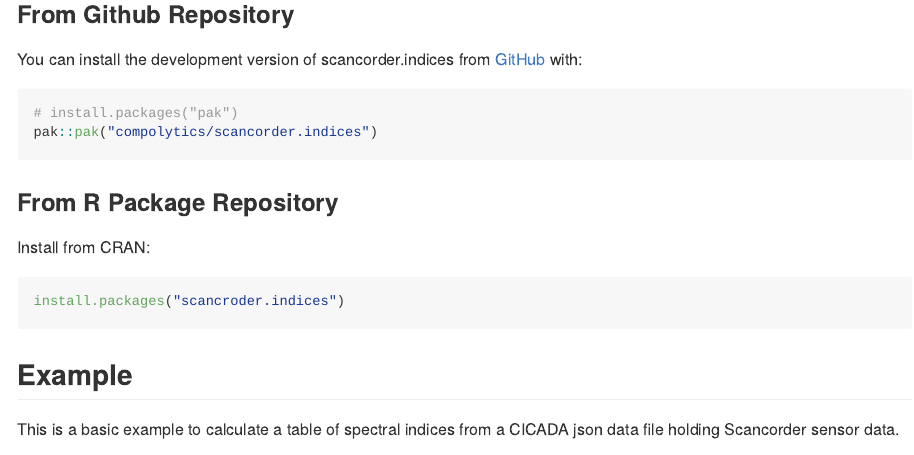
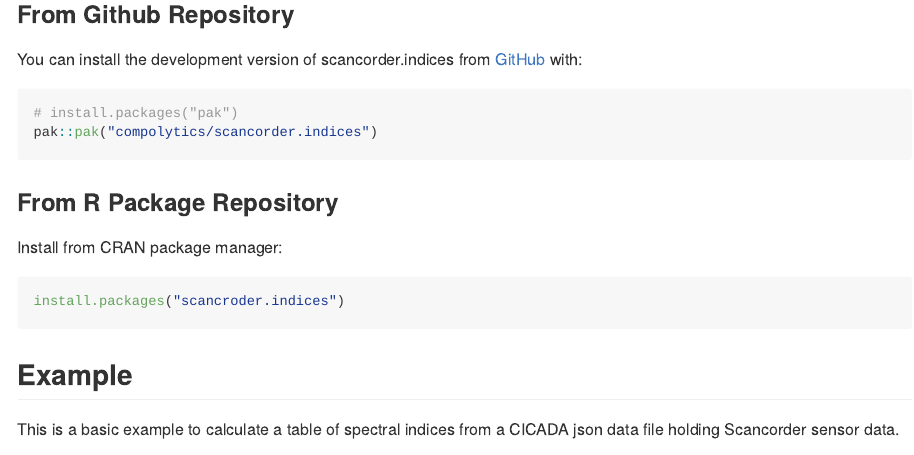
Before and after one commit to compolytics/scancorder.indices, an R Markdown document (README.Rmd): the page in a window 1100 px wide, from 260 px down. Rendered offline with R 4.5, knitr and Pandoc, with nearby package versions; some code elsewhere in the file could not run offline; long lines of code are wrapped.

Commit message:
Update README.Rmd

````diff
--- a/README.Rmd
+++ b/README.Rmd
@@ -34,7 +34,7 @@
 
 ### From R Package Repository
 
-Install from CRAN:
+Install from CRAN package manager:
 
 ```r
 install.packages("scancroder.indices")
````
